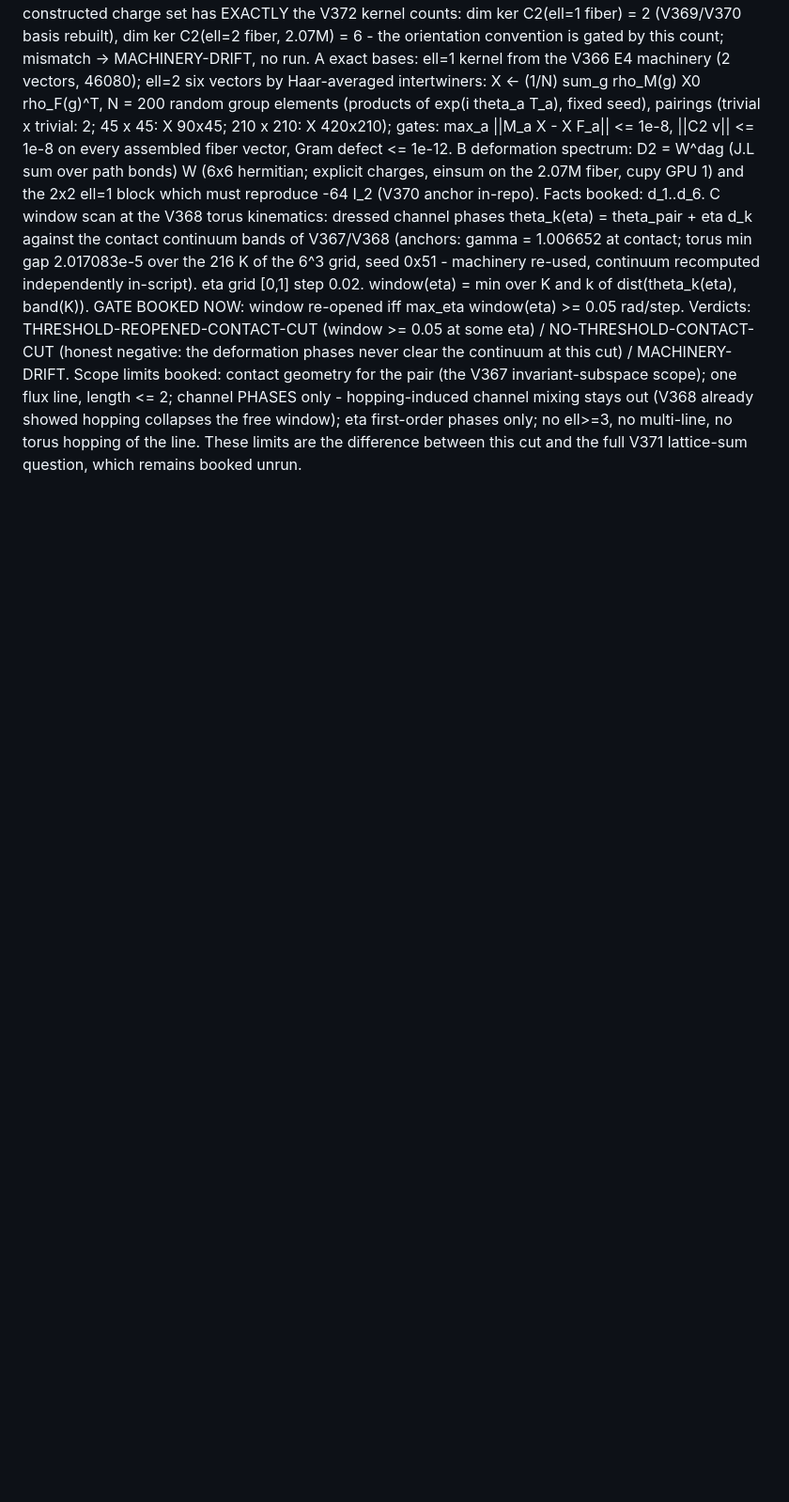
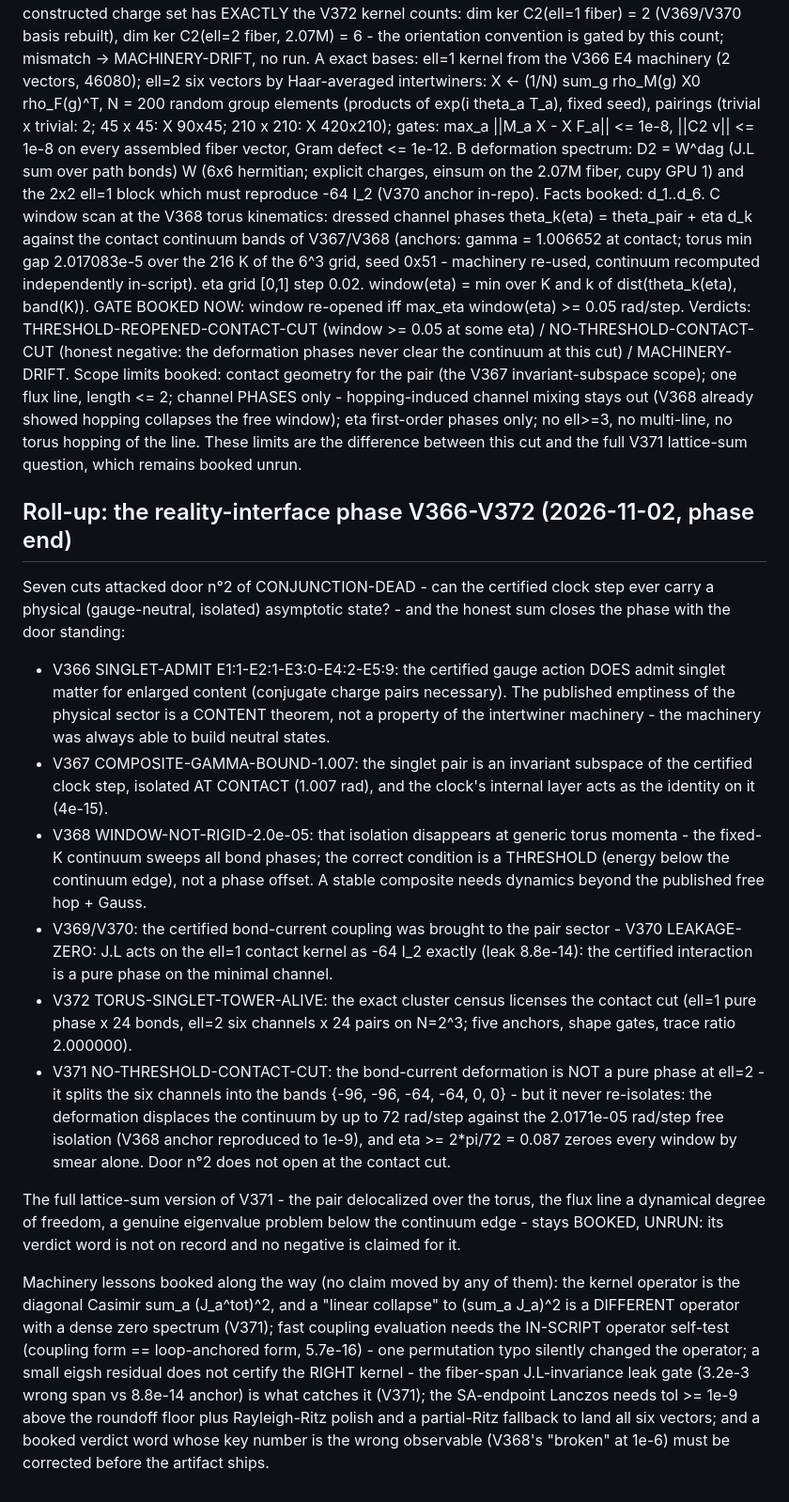
Before and after one commit to MohammedHAOUACH/CL10, a Markdown page: review/pre_registrations_root.md, the part around the change. Shown at 94% size. GitHub-like rendering; blank space fills up the shorter version.

```diff
--- a/review/pre_registrations_root.md
+++ b/review/pre_registrations_root.md
@@ -2831,3 +2831,57 @@ Machine (all booked before the run):
  phases only; no ell>=3, no multi-line, no torus hopping of the
  line. These limits are the difference between this cut and the
  full V371 lattice-sum question, which remains booked unrun.
+
+## Roll-up: the reality-interface phase V366-V372 (2026-11-02, phase end)
+
+Seven cuts attacked door n°2 of CONJUNCTION-DEAD - can the certified
+clock step ever carry a physical (gauge-neutral, isolated) asymptotic
+state? - and the honest sum closes the phase with the door standing:
+
+- V366 SINGLET-ADMIT E1:1-E2:1-E3:0-E4:2-E5:9: the certified gauge
+  action DOES admit singlet matter for enlarged content (conjugate
+  charge pairs necessary). The published emptiness of the physical
+  sector is a CONTENT theorem, not a property of the intertwiner
+  machinery - the machinery was always able to build neutral states.
+- V367 COMPOSITE-GAMMA-BOUND-1.007: the singlet pair is an invariant
+  subspace of the certified clock step, isolated AT CONTACT (1.007
+  rad), and the clock's internal layer acts as the identity on it
+  (4e-15).
+- V368 WINDOW-NOT-RIGID-2.0e-05: that isolation disappears at generic
+  torus momenta - the fixed-K continuum sweeps all bond phases; the
+  correct condition is a THRESHOLD (energy below the continuum edge),
+  not a phase offset. A stable composite needs dynamics beyond the
+  published free hop + Gauss.
+- V369/V370: the certified bond-current coupling was brought to the
+  pair sector - V370 LEAKAGE-ZERO: J.L acts on the ell=1 contact
+  kernel as -64 I_2 exactly (leak 8.8e-14): the certified interaction
+  is a pure phase on the minimal channel.
+- V372 TORUS-SINGLET-TOWER-ALIVE: the exact cluster census licenses
+  the contact cut (ell=1 pure phase x 24 bonds, ell=2 six channels x
+  24 pairs on N=2^3; five anchors, shape gates, trace ratio 2.000000).
+- V371 NO-THRESHOLD-CONTACT-CUT: the bond-current deformation is NOT
+  a pure phase at ell=2 - it splits the six channels into the bands
+  {-96, -96, -64, -64, 0, 0} - but it never re-isolates: the
+  deformation displaces the continuum by up to 72 rad/step against
+  the 2.0171e-05 rad/step free isolation (V368 anchor reproduced to
+  1e-9), and eta >= 2*pi/72 = 0.087 zeroes every window by smear
+  alone. Door n°2 does not open at the contact cut.
+
+The full lattice-sum version of V371 - the pair delocalized over the
+torus, the flux line a dynamical degree of freedom, a genuine
+eigenvalue problem below the continuum edge - stays BOOKED, UNRUN:
+its verdict word is not on record and no negative is claimed for it.
+
+Machinery lessons booked along the way (no claim moved by any of
+them): the kernel operator is the diagonal Casimir sum_a (J_a^tot)^2,
+and a "linear collapse" to (sum_a J_a)^2 is a DIFFERENT operator with
+a dense zero spectrum (V371); fast coupling evaluation needs the
+IN-SCRIPT operator self-test (coupling form == loop-anchored form,
+5.7e-16) - one permutation typo silently changed the operator; a
+small eigsh residual does not certify the RIGHT kernel - the
+fiber-span J.L-invariance leak gate (3.2e-3 wrong span vs 8.8e-14
+anchor) is what catches it (V371); the SA-endpoint Lanczos needs
+tol >= 1e-9 above the roundoff floor plus Rayleigh-Ritz polish and a
+partial-Ritz fallback to land all six vectors; and a booked verdict
+word whose key number is the wrong observable (V368's "broken" at
+1e-6) must be corrected before the artifact ships.
```
Also changed, not shown: README.md (+1 -1 lines).
